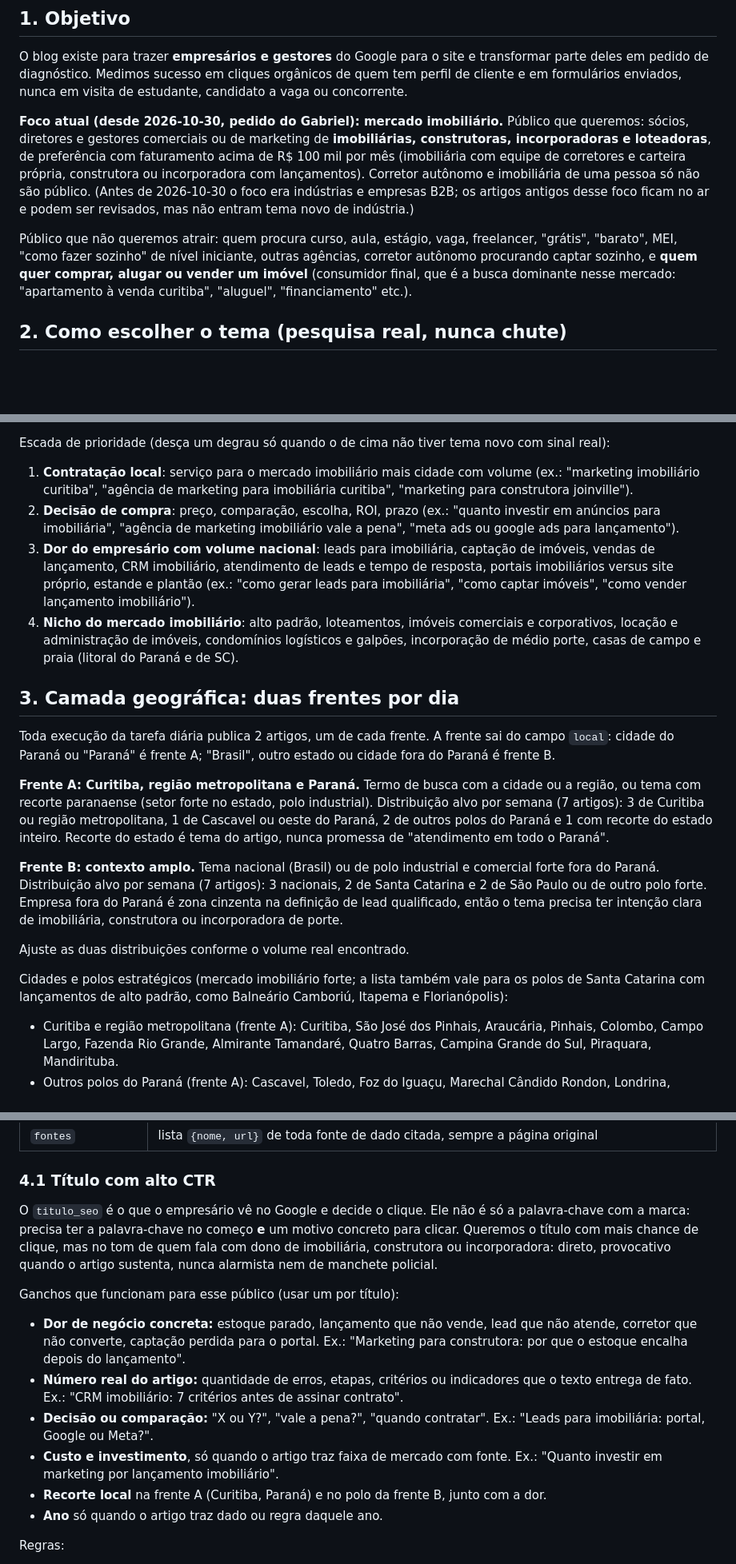
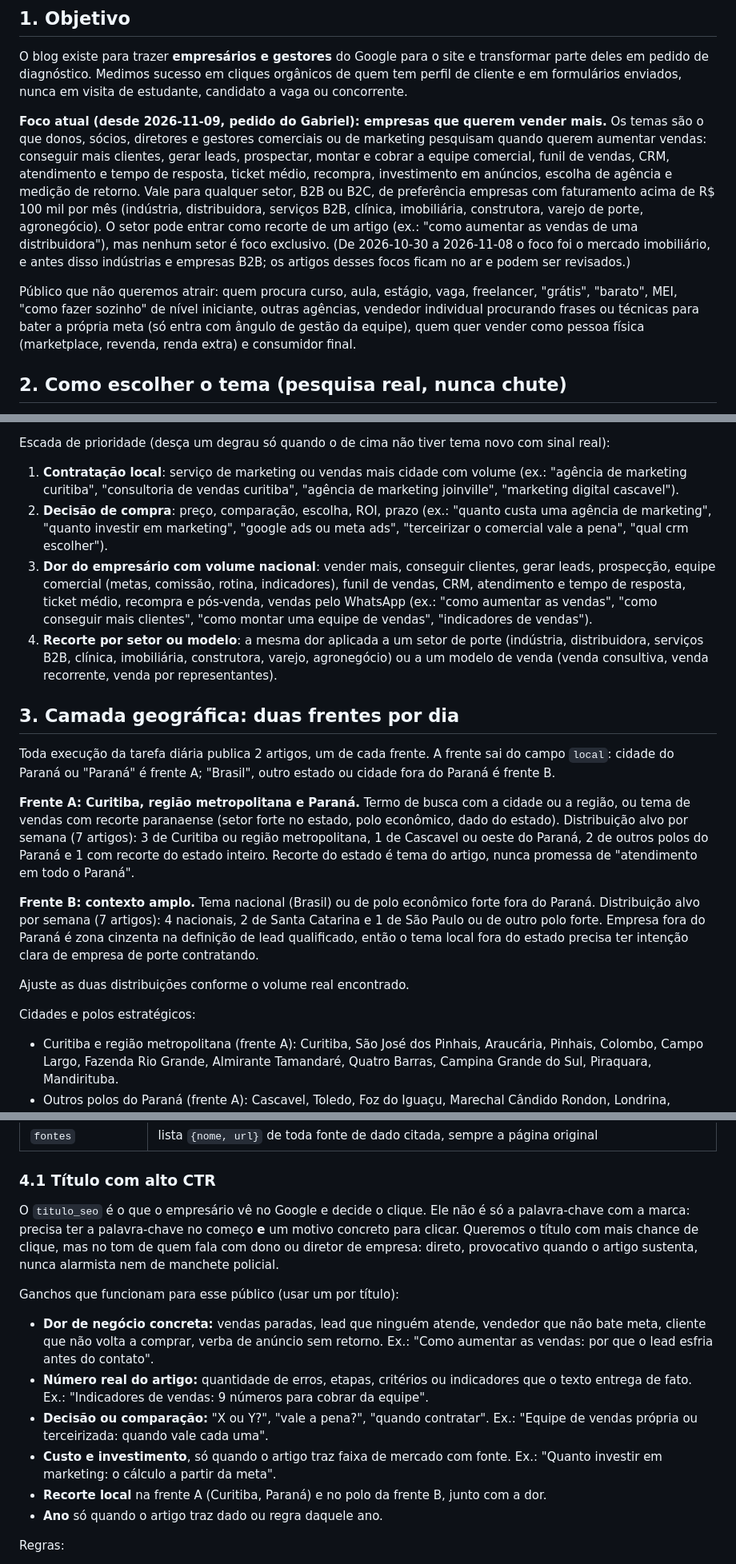
Before and after one commit to gabrielpriss/conceitop, a Markdown page: conteudo/blog/REGRAS.md, 3 parts joined by grey strips. Shown at 80% size. Rendered like a GitHub page; blank space fills up the shorter version.

Commit message:
Blog: foco da pauta muda para empresas que querem vender mais
Co-Authored-By: Claude Opus 5.5 <noreply@anthropic.com>
Claude-Session: https://claude.ai/code/session_016FNp9aohbVccLb5gNQ7Vsk

```diff
--- a/conteudo/blog/REGRAS.md
+++ b/conteudo/blog/REGRAS.md
@@ -6,9 +6,9 @@ Estas regras valem para todo artigo novo ou revisado em conceitop.com.br/blog. A
 
 O blog existe para trazer **empresários e gestores** do Google para o site e transformar parte deles em pedido de diagnóstico. Medimos sucesso em cliques orgânicos de quem tem perfil de cliente e em formulários enviados, nunca em visita de estudante, candidato a vaga ou concorrente.
 
-**Foco atual (desde 2026-10-30, pedido do Gabriel): mercado imobiliário.** Público que queremos: sócios, diretores e gestores comerciais ou de marketing de **imobiliárias, construtoras, incorporadoras e loteadoras**, de preferência com faturamento acima de R$ 100 mil por mês (imobiliária com equipe de corretores e carteira própria, construtora ou incorporadora com lançamentos). Corretor autônomo e imobiliária de uma pessoa só não são público. (Antes de 2026-10-30 o foco era indústrias e empresas B2B; os artigos antigos desse foco ficam no ar e podem ser revisados, mas não entram tema novo de indústria.)
+**Foco atual (desde 2026-11-09, pedido do Gabriel): empresas que querem vender mais.** Os temas são o que donos, sócios, diretores e gestores comerciais ou de marketing pesquisam quando querem aumentar vendas: conseguir mais clientes, gerar leads, prospectar, montar e cobrar a equipe comercial, funil de vendas, CRM, atendimento e tempo de resposta, ticket médio, recompra, investimento em anúncios, escolha de agência e medição de retorno. Vale para qualquer setor, B2B ou B2C, de preferência empresas com faturamento acima de R$ 100 mil por mês (indústria, distribuidora, serviços B2B, clínica, imobiliária, construtora, varejo de porte, agronegócio). O setor pode entrar como recorte de um artigo (ex.: "como aumentar as vendas de uma distribuidora"), mas nenhum setor é foco exclusivo. (De 2026-10-30 a 2026-11-08 o foco foi o mercado imobiliário, e antes disso indústrias e empresas B2B; os artigos desses focos ficam no ar e podem ser revisados.)
 
-Público que não queremos atrair: quem procura curso, aula, estágio, vaga, freelancer, "grátis", "barato", MEI, "como fazer sozinho" de nível iniciante, outras agências, corretor autônomo procurando captar sozinho, e **quem quer comprar, alugar ou vender um imóvel** (consumidor final, que é a busca dominante nesse mercado: "apartamento à venda curitiba", "aluguel", "financiamento" etc.).
+Público que não queremos atrair: quem procura curso, aula, estágio, vaga, freelancer, "grátis", "barato", MEI, "como fazer sozinho" de nível iniciante, outras agências, vendedor individual procurando frases ou técnicas para bater a própria meta (só entra com ângulo de gestão da equipe), quem quer vender como pessoa física (marketplace, revenda, renda extra) e consumidor final.
 
 ## 2. Como escolher o tema (pesquisa real, nunca chute)
 
@@ -37,22 +37,22 @@ Sinal mínimo para publicar (volume real e qualificado):
 
 Escada de prioridade (desça um degrau só quando o de cima não tiver tema novo com sinal real):
 
-1. **Contratação local**: serviço para o mercado imobiliário mais cidade com volume (ex.: "marketing imobiliário curitiba", "agência de marketing para imobiliária curitiba", "marketing para construtora joinville").
-2. **Decisão de compra**: preço, comparação, escolha, ROI, prazo (ex.: "quanto investir em anúncios para imobiliária", "agência de marketing imobiliário vale a pena", "meta ads ou google ads para lançamento").
-3. **Dor do empresário com volume nacional**: leads para imobiliária, captação de imóveis, vendas de lançamento, CRM imobiliário, atendimento de leads e tempo de resposta, portais imobiliários versus site próprio, estande e plantão (ex.: "como gerar leads para imobiliária", "como captar imóveis", "como vender lançamento imobiliário").
-4. **Nicho do mercado imobiliário**: alto padrão, loteamentos, imóveis comerciais e corporativos, locação e administração de imóveis, condomínios logísticos e galpões, incorporação de médio porte, casas de campo e praia (litoral do Paraná e de SC).
+1. **Contratação local**: serviço de marketing ou vendas mais cidade com volume (ex.: "agência de marketing curitiba", "consultoria de vendas curitiba", "agência de marketing joinville", "marketing digital cascavel").
+2. **Decisão de compra**: preço, comparação, escolha, ROI, prazo (ex.: "quanto custa uma agência de marketing", "quanto investir em marketing", "google ads ou meta ads", "terceirizar o comercial vale a pena", "qual crm escolher").
+3. **Dor do empresário com volume nacional**: vender mais, conseguir clientes, gerar leads, prospecção, equipe comercial (metas, comissão, rotina, indicadores), funil de vendas, CRM, atendimento e tempo de resposta, ticket médio, recompra e pós-venda, vendas pelo WhatsApp (ex.: "como aumentar as vendas", "como conseguir mais clientes", "como montar uma equipe de vendas", "indicadores de vendas").
+4. **Recorte por setor ou modelo**: a mesma dor aplicada a um setor de porte (indústria, distribuidora, serviços B2B, clínica, imobiliária, construtora, varejo, agronegócio) ou a um modelo de venda (venda consultiva, venda recorrente, venda por representantes).
 
 ## 3. Camada geográfica: duas frentes por dia
 
 Toda execução da tarefa diária publica 2 artigos, um de cada frente. A frente sai do campo `local`: cidade do Paraná ou "Paraná" é frente A; "Brasil", outro estado ou cidade fora do Paraná é frente B.
 
-**Frente A: Curitiba, região metropolitana e Paraná.** Termo de busca com a cidade ou a região, ou tema com recorte paranaense (setor forte no estado, polo industrial). Distribuição alvo por semana (7 artigos): 3 de Curitiba ou região metropolitana, 1 de Cascavel ou oeste do Paraná, 2 de outros polos do Paraná e 1 com recorte do estado inteiro. Recorte do estado é tema do artigo, nunca promessa de "atendimento em todo o Paraná".
+**Frente A: Curitiba, região metropolitana e Paraná.** Termo de busca com a cidade ou a região, ou tema de vendas com recorte paranaense (setor forte no estado, polo econômico, dado do estado). Distribuição alvo por semana (7 artigos): 3 de Curitiba ou região metropolitana, 1 de Cascavel ou oeste do Paraná, 2 de outros polos do Paraná e 1 com recorte do estado inteiro. Recorte do estado é tema do artigo, nunca promessa de "atendimento em todo o Paraná".
 
-**Frente B: contexto amplo.** Tema nacional (Brasil) ou de polo industrial e comercial forte fora do Paraná. Distribuição alvo por semana (7 artigos): 3 nacionais, 2 de Santa Catarina e 2 de São Paulo ou de outro polo forte. Empresa fora do Paraná é zona cinzenta na definição de lead qualificado, então o tema precisa ter intenção clara de imobiliária, construtora ou incorporadora de porte.
+**Frente B: contexto amplo.** Tema nacional (Brasil) ou de polo econômico forte fora do Paraná. Distribuição alvo por semana (7 artigos): 4 nacionais, 2 de Santa Catarina e 1 de São Paulo ou de outro polo forte. Empresa fora do Paraná é zona cinzenta na definição de lead qualificado, então o tema local fora do estado precisa ter intenção clara de empresa de porte contratando.
 
 Ajuste as duas distribuições conforme o volume real encontrado.
 
-Cidades e polos estratégicos (mercado imobiliário forte; a lista também vale para os polos de Santa Catarina com lançamentos de alto padrão, como Balneário Camboriú, Itapema e Florianópolis):
+Cidades e polos estratégicos:
 
 - Curitiba e região metropolitana (frente A): Curitiba, São José dos Pinhais, Araucária, Pinhais, Colombo, Campo Largo, Fazenda Rio Grande, Almirante Tamandaré, Quatro Barras, Campina Grande do Sul, Piraquara, Mandirituba.
 - Outros polos do Paraná (frente A): Cascavel, Toledo, Foz do Iguaçu, Marechal Cândido Rondon, Londrina, Maringá, Ponta Grossa, Guarapuava, Pato Branco, Francisco Beltrão, Apucarana, Arapongas.
@@ -87,14 +87,14 @@ Metadados em `conteudo/blog/posts.json` (um objeto por artigo):
 
 ### 4.1 Título com alto CTR
 
-O `titulo_seo` é o que o empresário vê no Google e decide o clique. Ele não é só a palavra-chave com a marca: precisa ter a palavra-chave no começo **e** um motivo concreto para clicar. Queremos o título com mais chance de clique, mas no tom de quem fala com dono de imobiliária, construtora ou incorporadora: direto, provocativo quando o artigo sustenta, nunca alarmista nem de manchete policial.
+O `titulo_seo` é o que o empresário vê no Google e decide o clique. Ele não é só a palavra-chave com a marca: precisa ter a palavra-chave no começo **e** um motivo concreto para clicar. Queremos o título com mais chance de clique, mas no tom de quem fala com dono ou diretor de empresa: direto, provocativo quando o artigo sustenta, nunca alarmista nem de manchete policial.
 
 Ganchos que funcionam para esse público (usar um por título):
 
-- **Dor de negócio concreta:** estoque parado, lançamento que não vende, lead que não atende, corretor que não converte, captação perdida para o portal. Ex.: "Marketing para construtora: por que o estoque encalha depois do lançamento".
-- **Número real do artigo:** quantidade de erros, etapas, critérios ou indicadores que o texto entrega de fato. Ex.: "CRM imobiliário: 7 critérios antes de assinar contrato".
-- **Decisão ou comparação:** "X ou Y?", "vale a pena?", "quando contratar". Ex.: "Leads para imobiliária: portal, Google ou Meta?".
-- **Custo e investimento**, só quando o artigo traz faixa de mercado com fonte. Ex.: "Quanto investir em marketing por lançamento imobiliário".
+- **Dor de negócio concreta:** vendas paradas, lead que ninguém atende, vendedor que não bate meta, cliente que não volta a comprar, verba de anúncio sem retorno. Ex.: "Como aumentar as vendas: por que o lead esfria antes do contato".
+- **Número real do artigo:** quantidade de erros, etapas, critérios ou indicadores que o texto entrega de fato. Ex.: "Indicadores de vendas: 9 números para cobrar da equipe".
+- **Decisão ou comparação:** "X ou Y?", "vale a pena?", "quando contratar". Ex.: "Equipe de vendas própria ou terceirizada: quando vale cada uma".
+- **Custo e investimento**, só quando o artigo traz faixa de mercado com fonte. Ex.: "Quanto investir em marketing: o cálculo a partir da meta".
 - **Recorte local** na frente A (Curitiba, Paraná) e no polo da frente B, junto com a dor.
 - **Ano** só quando o artigo traz dado ou regra daquele ano.
 
```
Also changed, not shown: other parts of conteudo/blog/REGRAS.md (+5 -5 lines), conteudo/blog/pauta.md (+2 -0 lines).
